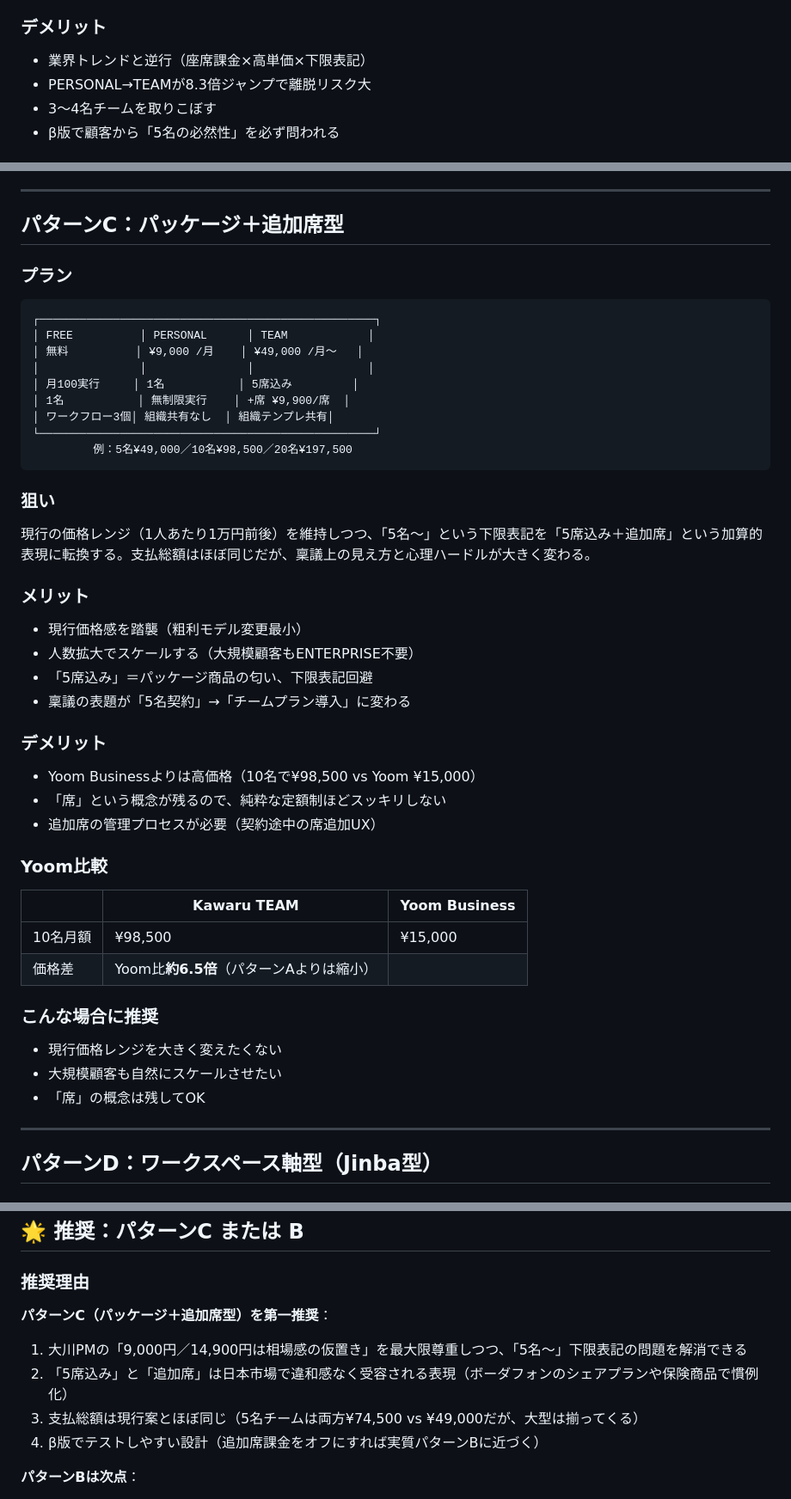
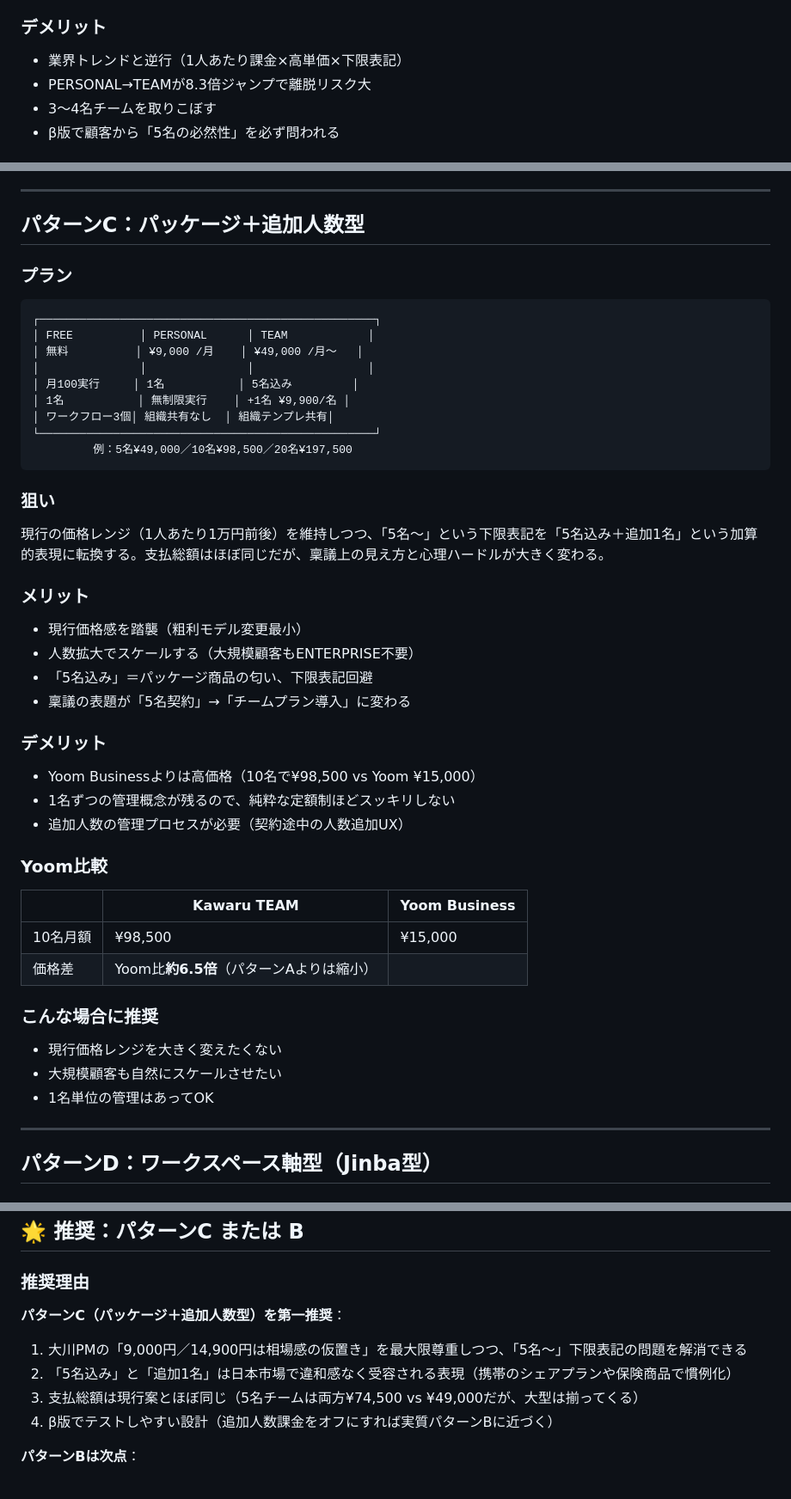
Before and after one commit to Ryunosuke-Okawa/Ryunosuke-n1, a Markdown page: strategy/kawaru_pricing_plan_patterns_20260422.md, 3 parts joined by grey strips. Shown at 86% size. Drawn GitHub-style.

Commit message:
Auto-save: 2026-04-22 18:51

````diff
--- a/strategy/kawaru_pricing_plan_patterns_20260422.md
+++ b/strategy/kawaru_pricing_plan_patterns_20260422.md
@@ -75,7 +75,7 @@ related:
 - 高単価で利益率確保しやすい
 
 ### デメリット
-- 業界トレンドと逆行（座席課金×高単価×下限表記）
+- 業界トレンドと逆行（1人あたり課金×高単価×下限表記）
 - PERSONAL→TEAMが8.3倍ジャンプで離脱リスク大
 - 3〜4名チームを取りこぼす
 - β版で顧客から「5名の必然性」を必ず問われる
@@ -133,7 +133,7 @@ related:
 
 ---
 
-## パターンC：パッケージ＋追加席型
+## パターンC：パッケージ＋追加人数型
 
 ### プラン
 
@@ -142,26 +142,26 @@ related:
 │ FREE          │ PERSONAL      │ TEAM            │
 │ 無料          │ ¥9,000 /月    │ ¥49,000 /月〜   │
 │               │               │                 │
-│ 月100実行     │ 1名           │ 5席込み         │
-│ 1名           │ 無制限実行    │ +席 ¥9,900/席  │
+│ 月100実行     │ 1名           │ 5名込み         │
+│ 1名           │ 無制限実行    │ +1名 ¥9,900/名 │
 │ ワークフロー3個│ 組織共有なし  │ 組織テンプレ共有│
 └──────────────────────────────────────────────────┘
          例：5名¥49,000／10名¥98,500／20名¥197,500
 ```
 
 ### 狙い
-現行の価格レンジ（1人あたり1万円前後）を維持しつつ、「5名〜」という下限表記を「5席込み＋追加席」という加算的表現に転換する。支払総額はほぼ同じだが、稟議上の見え方と心理ハードルが大きく変わる。
+現行の価格レンジ（1人あたり1万円前後）を維持しつつ、「5名〜」という下限表記を「5名込み＋追加1名」という加算的表現に転換する。支払総額はほぼ同じだが、稟議上の見え方と心理ハードルが大きく変わる。
 
 ### メリット
 - 現行価格感を踏襲（粗利モデル変更最小）
 - 人数拡大でスケールする（大規模顧客もENTERPRISE不要）
-- 「5席込み」＝パッケージ商品の匂い、下限表記回避
+- 「5名込み」＝パッケージ商品の匂い、下限表記回避
 - 稟議の表題が「5名契約」→「チームプラン導入」に変わる
 
 ### デメリット
 - Yoom Businessよりは高価格（10名で¥98,500 vs Yoom ¥15,000）
-- 「席」という概念が残るので、純粋な定額制ほどスッキリしない
-- 追加席の管理プロセスが必要（契約途中の席追加UX）
+- 1名ずつの管理概念が残るので、純粋な定額制ほどスッキリしない
+- 追加人数の管理プロセスが必要（契約途中の人数追加UX）
 
 ### Yoom比較
 | | Kawaru TEAM | Yoom Business |
@@ -172,7 +172,7 @@ related:
 ### こんな場合に推奨
 - 現行価格レンジを大きく変えたくない
 - 大規模顧客も自然にスケールさせたい
-- 「席」の概念は残してOK
+- 1名単位の管理はあってOK
 
 ---
 
@@ -254,12 +254,12 @@ Q3. 「ワークスペース」という新概念を導入する開発余地あ
 
 ### 推奨理由
 
-**パターンC（パッケージ＋追加席型）を第一推奨**：
+**パターンC（パッケージ＋追加人数型）を第一推奨**：
 
 1. 大川PMの「9,000円／14,900円は相場感の仮置き」を最大限尊重しつつ、「5名〜」下限表記の問題を解消できる
-2. 「5席込み」と「追加席」は日本市場で違和感なく受容される表現（ボーダフォンのシェアプランや保険商品で慣例化）
+2. 「5名込み」と「追加1名」は日本市場で違和感なく受容される表現（携帯のシェアプランや保険商品で慣例化）
 3. 支払総額は現行案とほぼ同じ（5名チームは両方¥74,500 vs ¥49,000だが、大型は揃ってくる）
-4. β版でテストしやすい設計（追加席課金をオフにすれば実質パターンBに近づく）
+4. β版でテストしやすい設計（追加人数課金をオフにすれば実質パターンBに近づく）
 
 **パターンBは次点**：
 - 業界トレンドとの整合性を最優先するなら
````
Also changed, not shown: other parts of strategy/kawaru_pricing_plan_patterns_20260422.md (+5 -5 lines).
